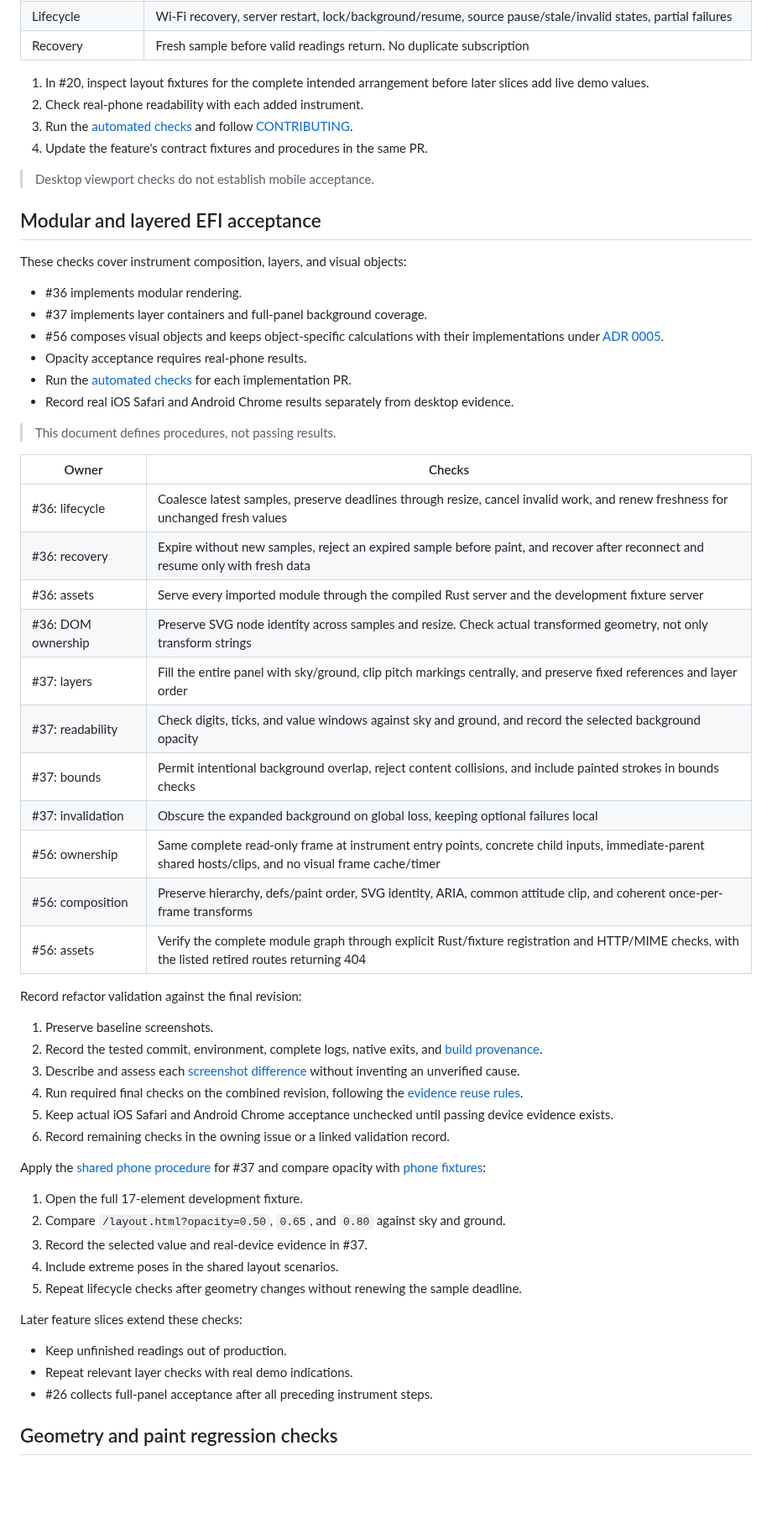
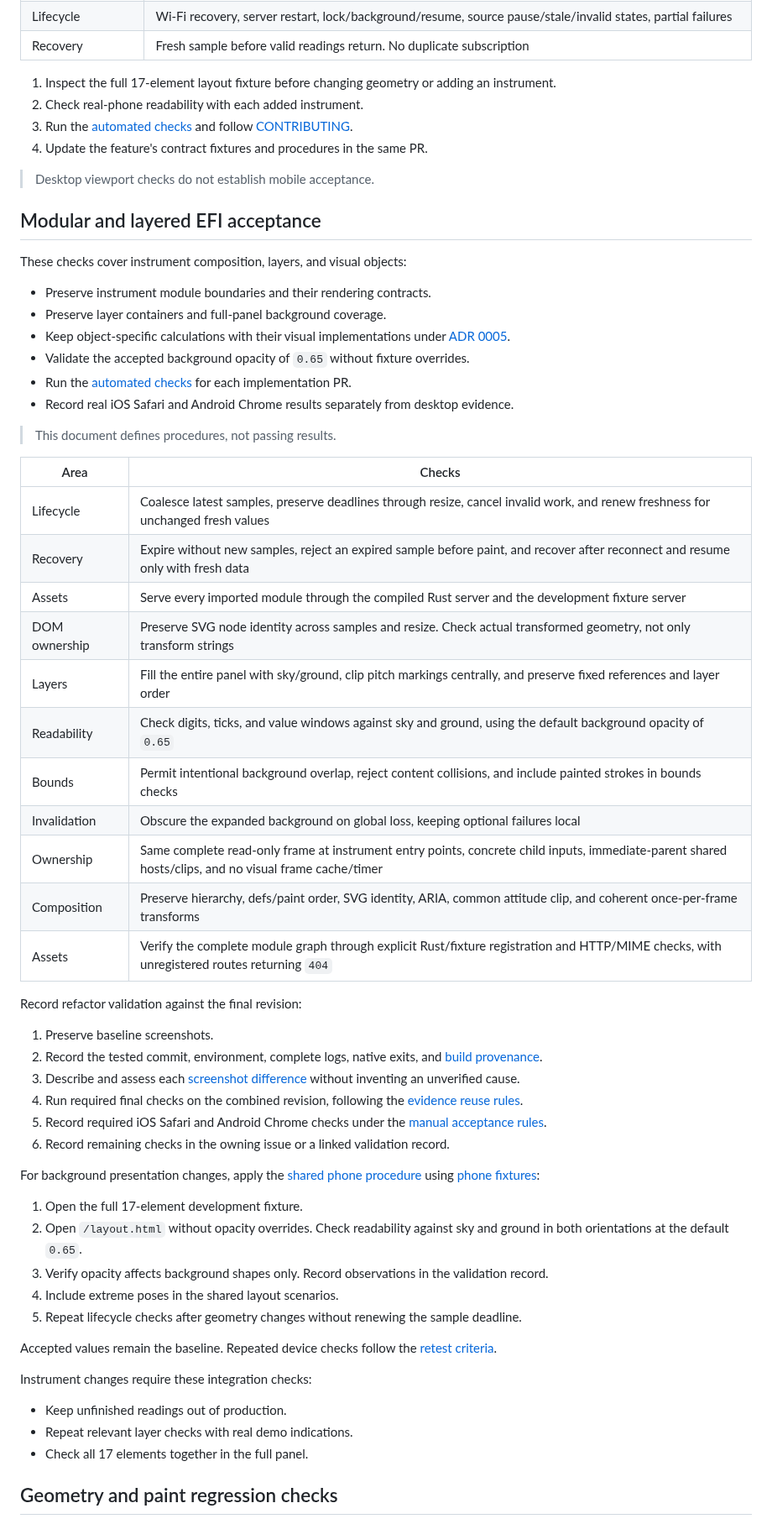
Before and after one commit to LeszekKantorek/msfs2024-artificial-horizon, a Markdown page: docs/testing/pfd.md, the part around one of its changes. Shown at 84% size. Rendered like a GitHub page; blank space fills up the shorter version.

```diff
--- a/docs/testing/pfd.md
+++ b/docs/testing/pfd.md
@@ -138,7 +143,7 @@ Pure checks follow the existing module boundaries:
 | Lifecycle | Wi-Fi recovery, server restart, lock/background/resume, source pause/stale/invalid states, partial failures |
 | Recovery | Fresh sample before valid readings return. No duplicate subscription |
 
-1. In #20, inspect layout fixtures for the complete intended arrangement before later slices add live demo values.
+1. Inspect the full 17-element layout fixture before changing geometry or adding an instrument.
 2. Check real-phone readability with each added instrument.
 3. Run the [automated checks](automated.md#automated-checks) and follow [CONTRIBUTING](../../CONTRIBUTING.md).
 4. Update the feature's contract fixtures and procedures in the same PR.
@@ -149,28 +154,28 @@ Pure checks follow the existing module boundaries:
 
 These checks cover instrument composition, layers, and visual objects:
 
-* #36 implements modular rendering.
-* #37 implements layer containers and full-panel background coverage.
-* #56 composes visual objects and keeps object-specific calculations with their implementations under [ADR 0005](../adr/0005-visual-object-composition.md).
-* Opacity acceptance requires real-phone results.
+* Preserve instrument module boundaries and their rendering contracts.
+* Preserve layer containers and full-panel background coverage.
+* Keep object-specific calculations with their visual implementations under [ADR 0005](../adr/0005-visual-object-composition.md).
+* Validate the accepted background opacity of `0.65` without fixture overrides.
 * Run the [automated checks](automated.md#automated-checks) for each implementation PR.
 * Record real iOS Safari and Android Chrome results separately from desktop evidence.
 
 > This document defines procedures, not passing results.
 
-| Owner | Checks |
+| Area | Checks |
 | --- | --- |
-| #36: lifecycle | Coalesce latest samples, preserve deadlines through resize, cancel invalid work, and renew freshness for unchanged fresh values |
-| #36: recovery | Expire without new samples, reject an expired sample before paint, and recover after reconnect and resume only with fresh data |
-| #36: assets | Serve every imported module through the compiled Rust server and the development fixture server |
-| #36: DOM ownership | Preserve SVG node identity across samples and resize. Check actual transformed geometry, not only transform strings |
-| #37: layers | Fill the entire panel with sky/ground, clip pitch markings centrally, and preserve fixed references and layer order |
-| #37: readability | Check digits, ticks, and value windows against sky and ground, and record the selected background opacity |
-| #37: bounds | Permit intentional background overlap, reject content collisions, and include painted strokes in bounds checks |
-| #37: invalidation | Obscure the expanded background on global loss, keeping optional failures local |
-| #56: ownership | Same complete read-only frame at instrument entry points, concrete child inputs, immediate-parent shared hosts/clips, and no visual frame cache/timer |
-| #56: composition | Preserve hierarchy, defs/paint order, SVG identity, ARIA, common attitude clip, and coherent once-per-frame transforms |
-| #56: assets | Verify the complete module graph through explicit Rust/fixture registration and HTTP/MIME checks, with the listed retired routes returning 404 |
+| Lifecycle | Coalesce latest samples, preserve deadlines through resize, cancel invalid work, and renew freshness for unchanged fresh values |
+| Recovery | Expire without new samples, reject an expired sample before paint, and recover after reconnect and resume only with fresh data |
+| Assets | Serve every imported module through the compiled Rust server and the development fixture server |
+| DOM ownership | Preserve SVG node identity across samples and resize. Check actual transformed geometry, not only transform strings |
+| Layers | Fill the entire panel with sky/ground, clip pitch markings centrally, and preserve fixed references and layer order |
+| Readability | Check digits, ticks, and value windows against sky and ground, using the default background opacity of `0.65` |
+| Bounds | Permit intentional background overlap, reject content collisions, and include painted strokes in bounds checks |
+| Invalidation | Obscure the expanded background on global loss, keeping optional failures local |
+| Ownership | Same complete read-only frame at instrument entry points, concrete child inputs, immediate-parent shared hosts/clips, and no visual frame cache/timer |
+| Composition | Preserve hierarchy, defs/paint order, SVG identity, ARIA, common attitude clip, and coherent once-per-frame transforms |
+| Assets | Verify the complete module graph through explicit Rust/fixture registration and HTTP/MIME checks, with unregistered routes returning `404` |
 
 Record refactor validation against the final revision:
 
@@ -178,22 +183,24 @@ Record refactor validation against the final revision:
 2. Record the tested commit, environment, complete logs, native exits, and [build provenance](evidence.md#build-provenance).
 3. Describe and assess each [screenshot difference](evidence.md#screenshot-comparisons) without inventing an unverified cause.
 4. Run required final checks on the combined revision, following the [evidence reuse rules](index.md#evidence-reuse).
-5. Keep actual iOS Safari and Android Chrome acceptance unchecked until passing device evidence exists.
+5. Record required iOS Safari and Android Chrome checks under the [manual acceptance rules](evidence.md#manual-acceptance).
 6. Record remaining checks in the owning issue or a linked validation record.
 
-Apply the [shared phone procedure](devices.md#real-phone-acceptance-procedure) for #37 and compare opacity with [phone fixtures](devices.md#phone-fixture-setup):
+For background presentation changes, apply the [shared phone procedure](devices.md#real-phone-acceptance-procedure) using [phone fixtures](devices.md#phone-fixture-setup):
 
 1. Open the full 17-element development fixture.
-2. Compare `/layout.html?opacity=0.50`, `0.65`, and `0.80` against sky and ground.
-3. Record the selected value and real-device evidence in #37.
+2. Open `/layout.html` without opacity overrides. Check readability against sky and ground in both orientations at the default `0.65`.
+3. Verify opacity affects background shapes only. Record observations in the validation record.
 4. Include extreme poses in the shared layout scenarios.
 5. Repeat lifecycle checks after geometry changes without renewing the sample deadline.
 
-Later feature slices extend these checks:
+Accepted values remain the baseline. Repeated device checks follow the [retest criteria](evidence.md#repeat-tests-and-follow-up-tasks).
+
+Instrument changes require these integration checks:
 
 * Keep unfinished readings out of production.
 * Repeat relevant layer checks with real demo indications.
-* #26 collects full-panel acceptance after all preceding instrument steps.
+* Check all 17 elements together in the full panel.
 
 ## Geometry and paint regression checks
 
```
Also changed, not shown: other parts of docs/testing/pfd.md (+24 -19 lines), .context/local-validation-environment.md (+6 -5 lines), docs/testing/evidence.md (+22 -14 lines).
